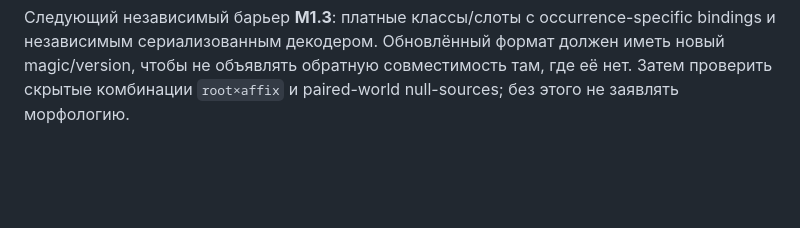
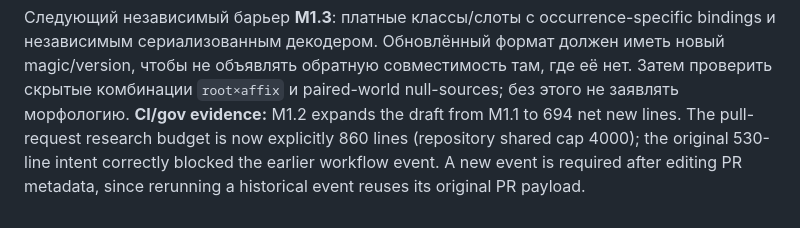
Before and after one commit to netkeep80/mts-nl-compiler, a Markdown page: docs/m1-reversible-mdl-v0.md, the part around the change. Rendered like a GitHub page; blank space fills up the shorter version.

Commit message:
docs(W9 M1.2): record research budget and immutable historical CI event boundary

```diff
--- a/docs/m1-reversible-mdl-v0.md
+++ b/docs/m1-reversible-mdl-v0.md
@@ -135,3 +135,4 @@ occurrence-specific bindings и независимым сериализован
 Обновлённый формат должен иметь новый magic/version, чтобы не объявлять
 обратную совместимость там, где её нет. Затем проверить скрытые комбинации
 `root×affix` и paired-world null-sources; без этого не заявлять морфологию.
+**CI/gov evidence:** M1.2 expands the draft from M1.1 to 694 net new lines. The pull-request research budget is now explicitly 860 lines (repository shared cap 4000); the original 530-line intent correctly blocked the earlier workflow event. A new event is required after editing PR metadata, since rerunning a historical event reuses its original PR payload.
```
